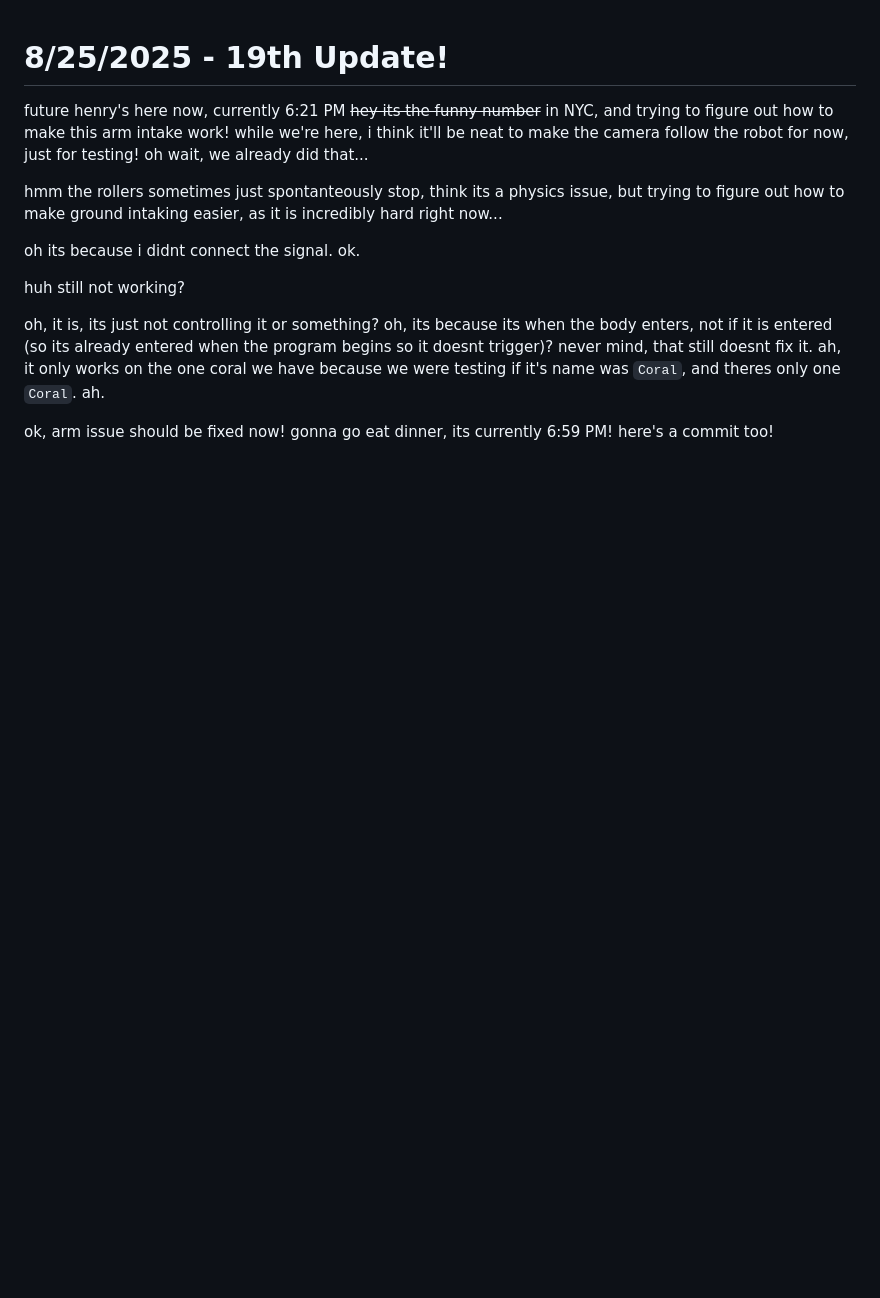
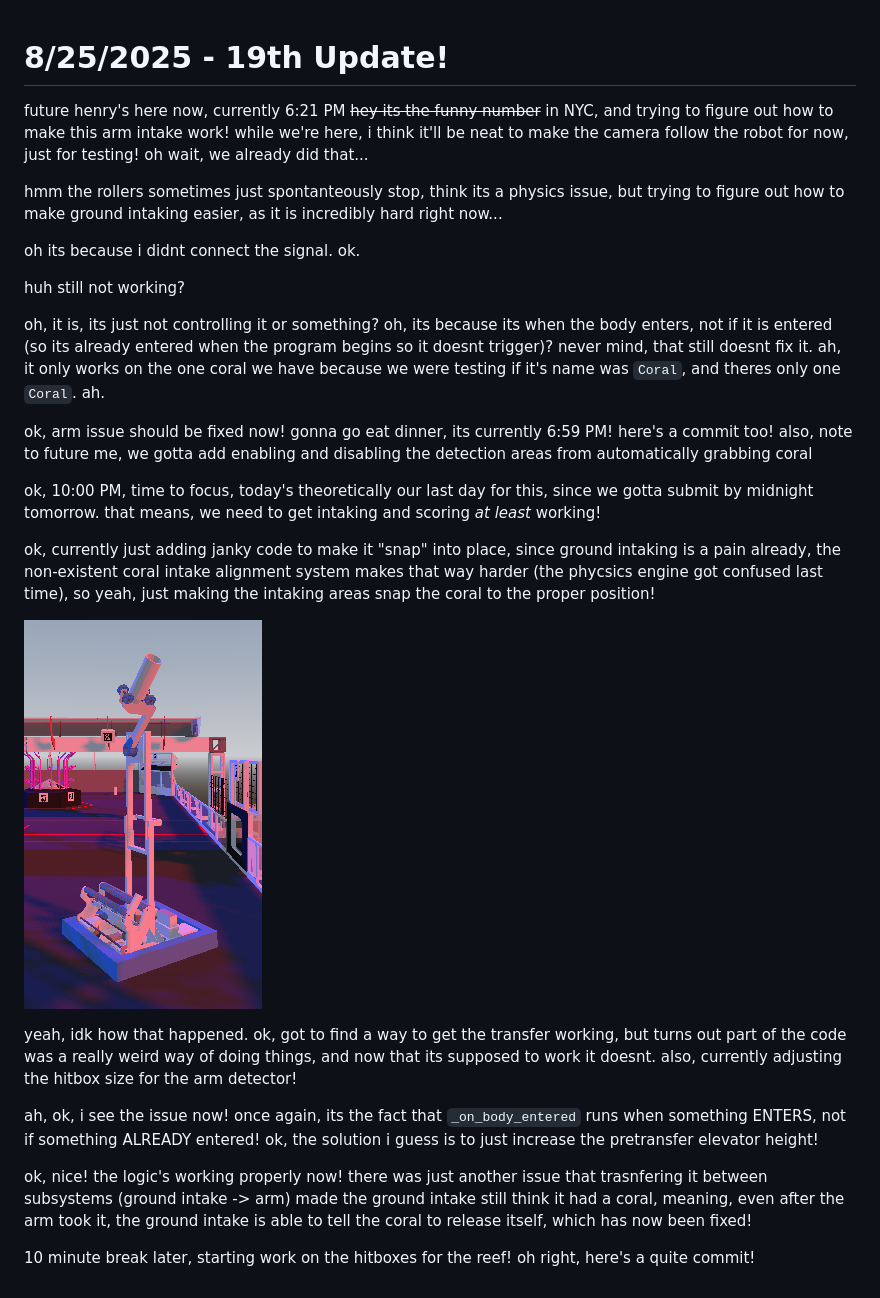
Before and after one commit to HenryLi-0/vectors, a Markdown page: updatelogs/logs202508/08252025.md, the part around the change. Drawn GitHub-style; pictures changed too: updatelogs/images/202508/08252025 - 1.png (added); blank space fills up the shorter version.

Commit message:
transferring coral logic!

```diff
--- a/updatelogs/logs202508/08252025.md
+++ b/updatelogs/logs202508/08252025.md
@@ -10,4 +10,18 @@ huh still not working?
 
 oh, it is, its just not controlling it or something? oh, its because its when the body enters, not if it is entered (so its already entered when the program begins so it doesnt trigger)? never mind, that still doesnt fix it. ah, it only works on the one coral we have because we were testing if it's name was `Coral`, and theres only one `Coral`. ah.
 
-ok, arm issue should be fixed now! gonna go eat dinner, its currently 6:59 PM! here's a commit too!
+ok, arm issue should be fixed now! gonna go eat dinner, its currently 6:59 PM! here's a commit too! also, note to future me, we gotta add enabling and disabling the detection areas from automatically grabbing coral
+
+ok, 10:00 PM, time to focus, today's theoretically our last day for this, since we gotta submit by midnight tomorrow. that means, we need to get intaking and scoring *at least* working!
+
+ok, currently just adding janky code to make it "snap" into place, since ground intaking is a pain already, the non-existent coral intake alignment system makes that way harder (the phycsics engine got confused last time), so yeah, just making the intaking areas snap the coral to the proper position!
+
+![hmm](</updatelogs/images/202508/08252025 - 1.png>)
+
+yeah, idk how that happened. ok, got to find a way to get the transfer working, but turns out part of the code was a really weird way of doing things, and now that its supposed to work it doesnt. also, currently adjusting the hitbox size for the arm detector!
+
+ah, ok, i see the issue now! once again, its the fact that `_on_body_entered` runs when something ENTERS, not if something ALREADY entered! ok, the solution i guess is to just increase the pretransfer elevator height!
+
+ok, nice! the logic's working properly now! there was just another issue that trasnfering it between subsystems (ground intake -> arm) made the ground intake still think it had a coral, meaning, even after the arm took it, the ground intake is able to tell the coral to release itself, which has now been fixed!
+
+10 minute break later, starting work on the hitboxes for the reef! oh right, here's a quite commit!
```
Also changed, not shown: 6 other files.
